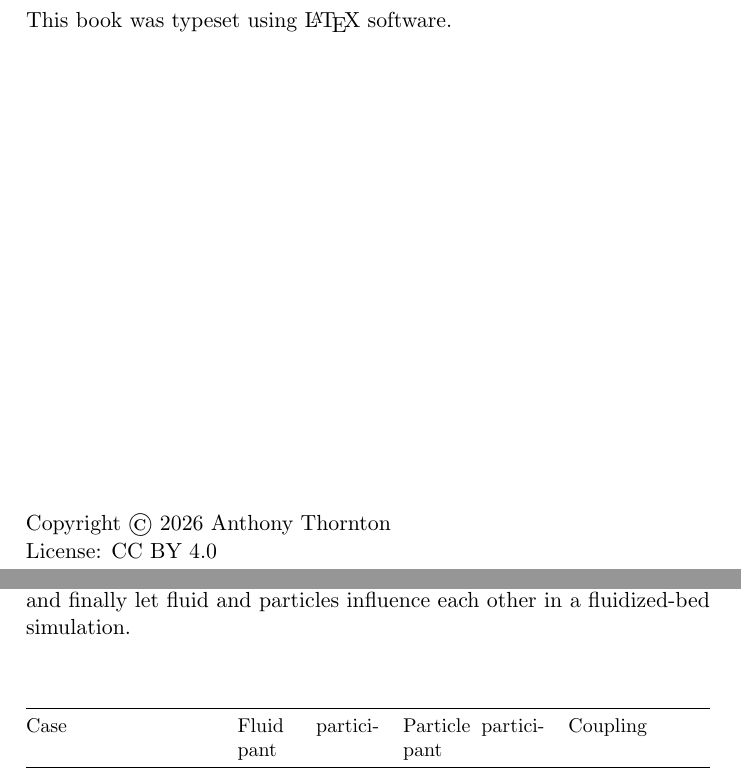
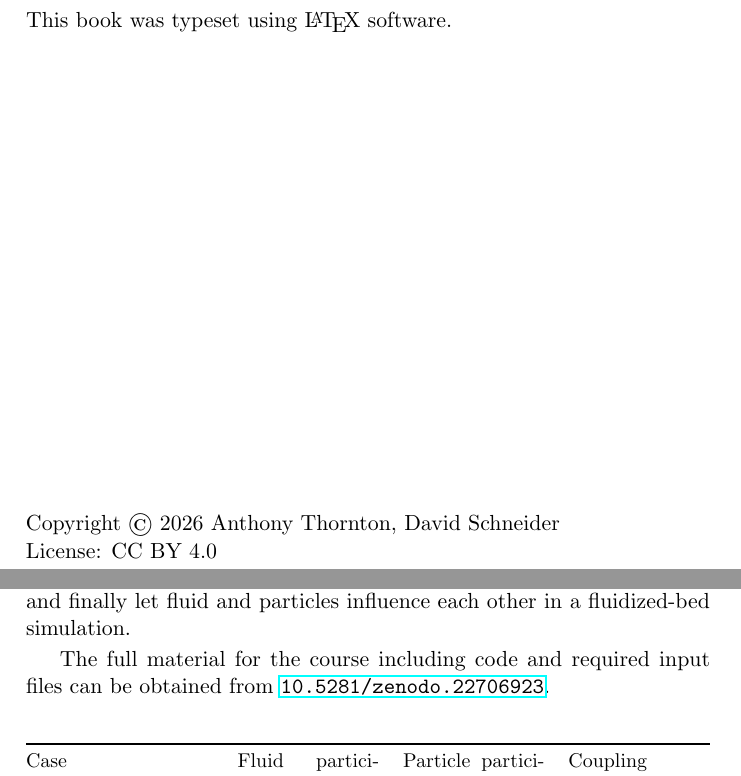
Before and after one commit to ON-DEM/ON-DEM-Handbook, a LaTeX thesis (Book.tex, which reads Chapters/CFDDEMCourse.tex): two parts of pages 3 and 21 of 38, joined at a grey line, cut so that both start at the same text. Compiled offline with pdfLaTeX.

Commit message:
Adding a link to all the required data and codes for the CFD-DEM training

```diff
--- a/Book.tex
+++ b/Book.tex
@@ -7,7 +7,7 @@
 \newcommand{\booksubtitle}{Open Network on DEM Simulations  (ON-DEM)}
 \newcommand{\booklicense}{CC BY 4.0}
 
-\author{Anthony Thornton}
+\author{Anthony Thornton, David Schneider}
 % Author subtitle could be a university or a geographical location, for example
 \newcommand{\authorsubtitle}{City, Country}
 
--- a/Chapters/CFDDEMCourse.tex
+++ b/Chapters/CFDDEMCourse.tex
@@ -1,10 +1,13 @@
 \chapter[Open-source CFD--DEM with preCICE]{An Introduction to Open-Source CFD--DEM Simulations with preCICE}
+
 
 This course develops a coupled CFD-DEM simulation one component at a
 time. All three cases use MercuryDPM for the particles. We first
 prescribe the flow analytically, then replace that function with a CFD
 solver, and finally let fluid and particles influence each other in a
 fluidized-bed simulation.
+
+The full material for the course including code and required input files can be obtained from \url{10.5281/zenodo.22706923}.
 
 \begin{center}
 \small
```
